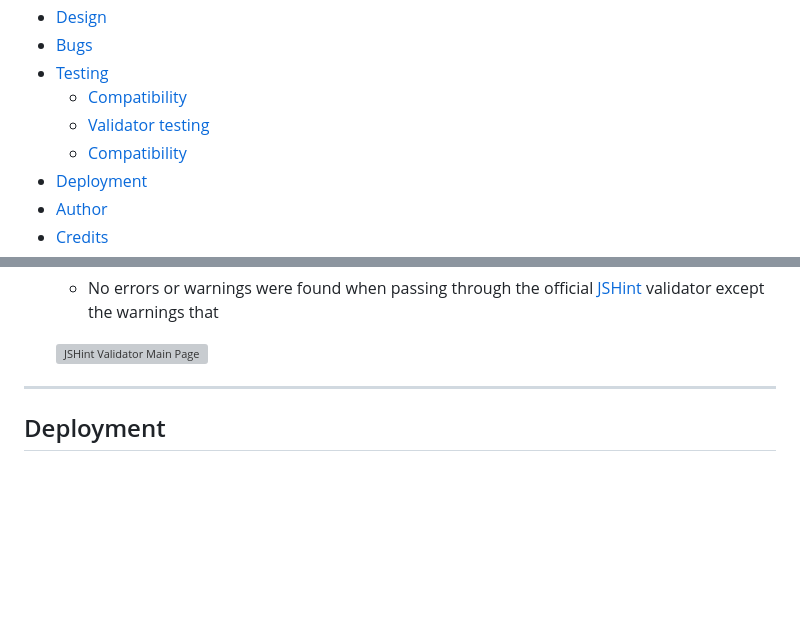
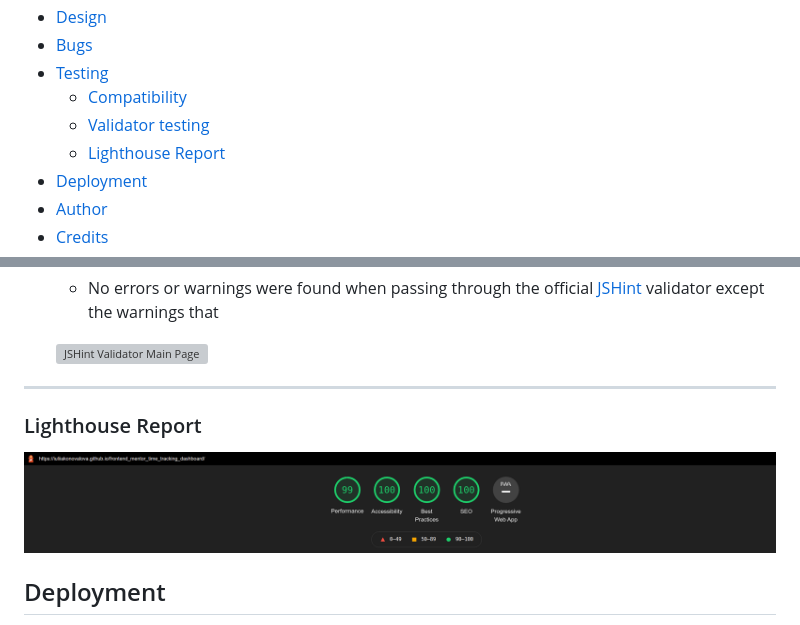
Before and after one commit to IuliiaKonovalova/frontend_mentor_time_tracking_dashboard, a Markdown page: README.md, 2 parts joined by grey strips. Rendered like a GitHub page; pictures changed too: documentation/lighthouse_report.png (added); blank space fills up the shorter version; grey boxes are pictures that could not be loaded.

Commit message:
Add lighthouse report section to readme file

```diff
--- a/README.md
+++ b/README.md
@@ -19,7 +19,7 @@ This is a solution to the [Time tracking dashboard challenge on Frontend Mentor]
 - [Testing](#testing)
   - [Compatibility](#compatibility)
   - [Validator testing](#validator-testing)
-  - [Compatibility](#compatibility)
+  - [Lighthouse Report](#lighthouse-report)
 - [Deployment](#deployment)
 - [Author](#author)
 - [Credits](#credits)
@@ -241,6 +241,10 @@ The solution to this challenge can be accessed by this [link](https://iuliiakono
   ![JSHint Validator Main Page](documentation/validators_testing/validator_jshint.png)
 
 ---
+
+### Lighthouse Report
+
+![Lighthouse Report](documentation/lighthouse_report.png)
 ## Deployment
 
 - The site was deployed to GitHub pages. The steps to deploy are as follows:
```
Also changed, not shown: 1 other file.
